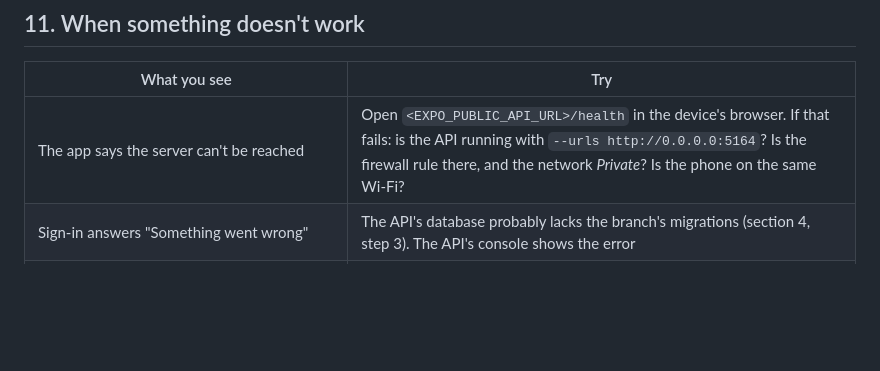
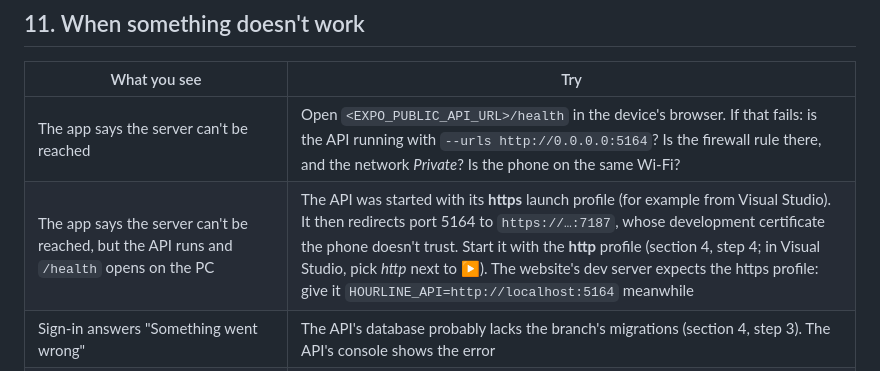
Before and after one commit to MohammadRstm/ID-Indetails-mobile, a Markdown page: docs/setup.md, the part around the change. Rendered like a GitHub page; blank space fills up the shorter version.

Commit message:
docs: explain the https launch profile's redirect in troubleshooting
Started with its https profile (Visual Studio's choice here), the API
redirects every request on port 5164 to https on 7187. The phone
follows it, doesn't trust the development certificate, and shows
"server can't be reached" although /health opens on the PC. The row
points to the http profile and how to keep the website's dev server
working meanwhile.

Co-Authored-By: Claude Opus 5.5 <noreply@anthropic.com>

```diff
--- a/docs/setup.md
+++ b/docs/setup.md
@@ -253,6 +253,7 @@ The last argument is the web client's folder (its `node_modules` must be install
 | What you see | Try |
 |---|---|
 | The app says the server can't be reached | Open `<EXPO_PUBLIC_API_URL>/health` in the device's browser. If that fails: is the API running with `--urls http://0.0.0.0:5164`? Is the firewall rule there, and the network *Private*? Is the phone on the same Wi-Fi? |
+| The app says the server can't be reached, but the API runs and `/health` opens on the PC | The API was started with its **https** launch profile (for example from Visual Studio). It then redirects port 5164 to `https://…:7187`, whose development certificate the phone doesn't trust. Start it with the **http** profile (section 4, step 4; in Visual Studio, pick *http* next to ▶). The website's dev server expects the https profile: give it `HOURLINE_API=http://localhost:5164` meanwhile |
 | Sign-in answers "Something went wrong" | The API's database probably lacks the branch's migrations (section 4, step 3). The API's console shows the error |
 | The app still uses the old API address | Restart Metro with `npx expo start --clear` |
 | `adb devices` lists nothing | Another cable or USB port; the Samsung USB driver; USB debugging on |
```
